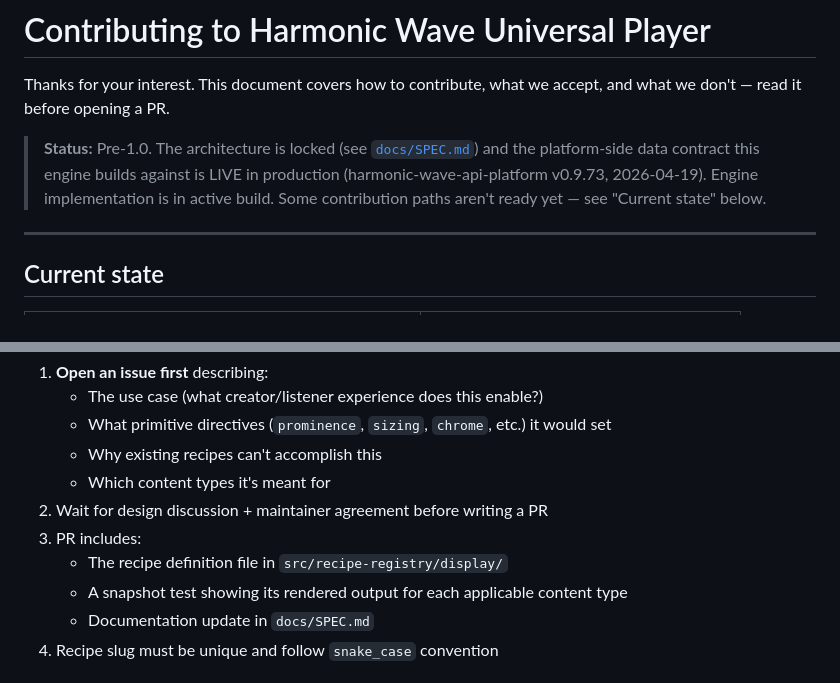
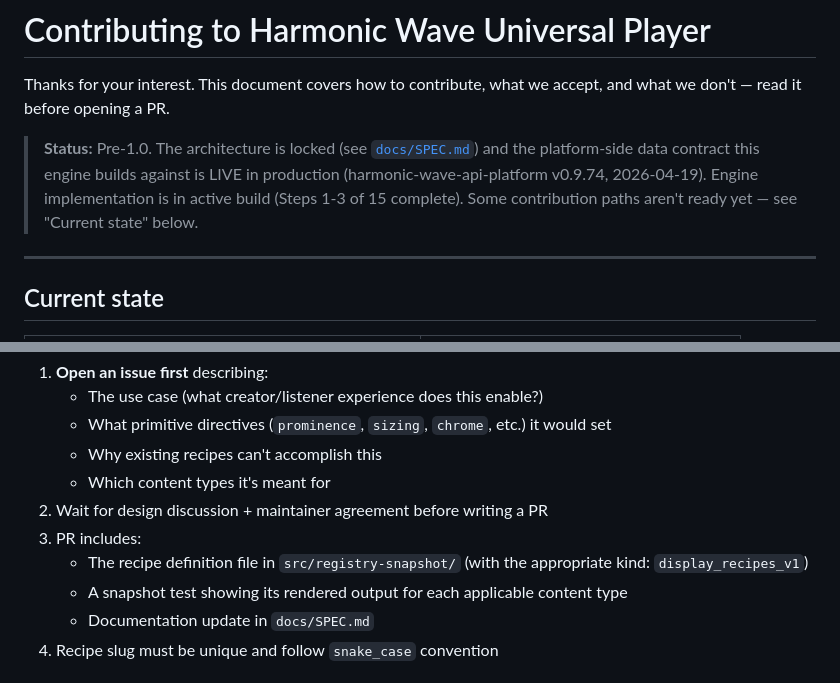
Before and after one commit to imaginepeakstudios/harmonic-wave-universal-player, a Markdown page: CONTRIBUTING.md, 2 parts joined by grey strips. GitHub-like rendering.

```diff
--- a/CONTRIBUTING.md
+++ b/CONTRIBUTING.md
@@ -2,7 +2,7 @@
 
 Thanks for your interest. This document covers how to contribute, what we accept, and what we don't — read it before opening a PR.
 
-> **Status:** Pre-1.0. The architecture is locked (see [`docs/SPEC.md`](docs/SPEC.md)) and the platform-side data contract this engine builds against is LIVE in production (harmonic-wave-api-platform v0.9.73, 2026-04-19). Engine implementation is in active build. Some contribution paths aren't ready yet — see "Current state" below.
+> **Status:** Pre-1.0. The architecture is locked (see [`docs/SPEC.md`](docs/SPEC.md)) and the platform-side data contract this engine builds against is LIVE in production (harmonic-wave-api-platform v0.9.74, 2026-04-19). Engine implementation is in active build (Steps 1-3 of 15 complete). Some contribution paths aren't ready yet — see "Current state" below.
 
 ---
 
@@ -72,7 +72,7 @@ If you have a strong case for a new built-in display recipe:
    - Which content types it's meant for
 2. Wait for design discussion + maintainer agreement before writing a PR
 3. PR includes:
-   - The recipe definition file in `src/recipe-registry/display/`
+   - The recipe definition file in `src/registry-snapshot/` (with the appropriate kind: `display_recipes_v1`)
    - A snapshot test showing its rendered output for each applicable content type
    - Documentation update in `docs/SPEC.md`
 4. Recipe slug must be unique and follow `snake_case` convention
```
Also changed, not shown: other parts of CONTRIBUTING.md (+23 -2 lines), README.md (+16 -12 lines).
